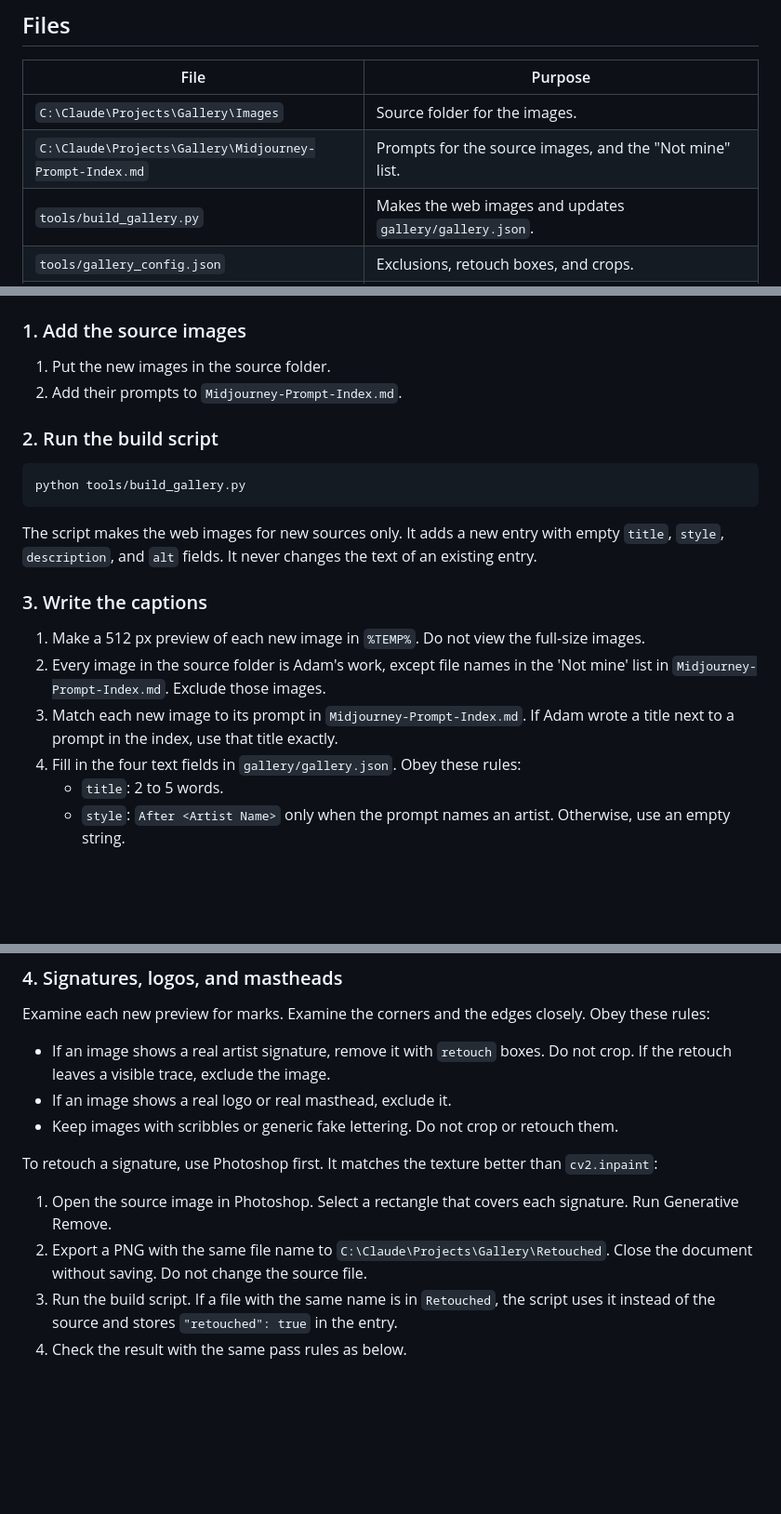
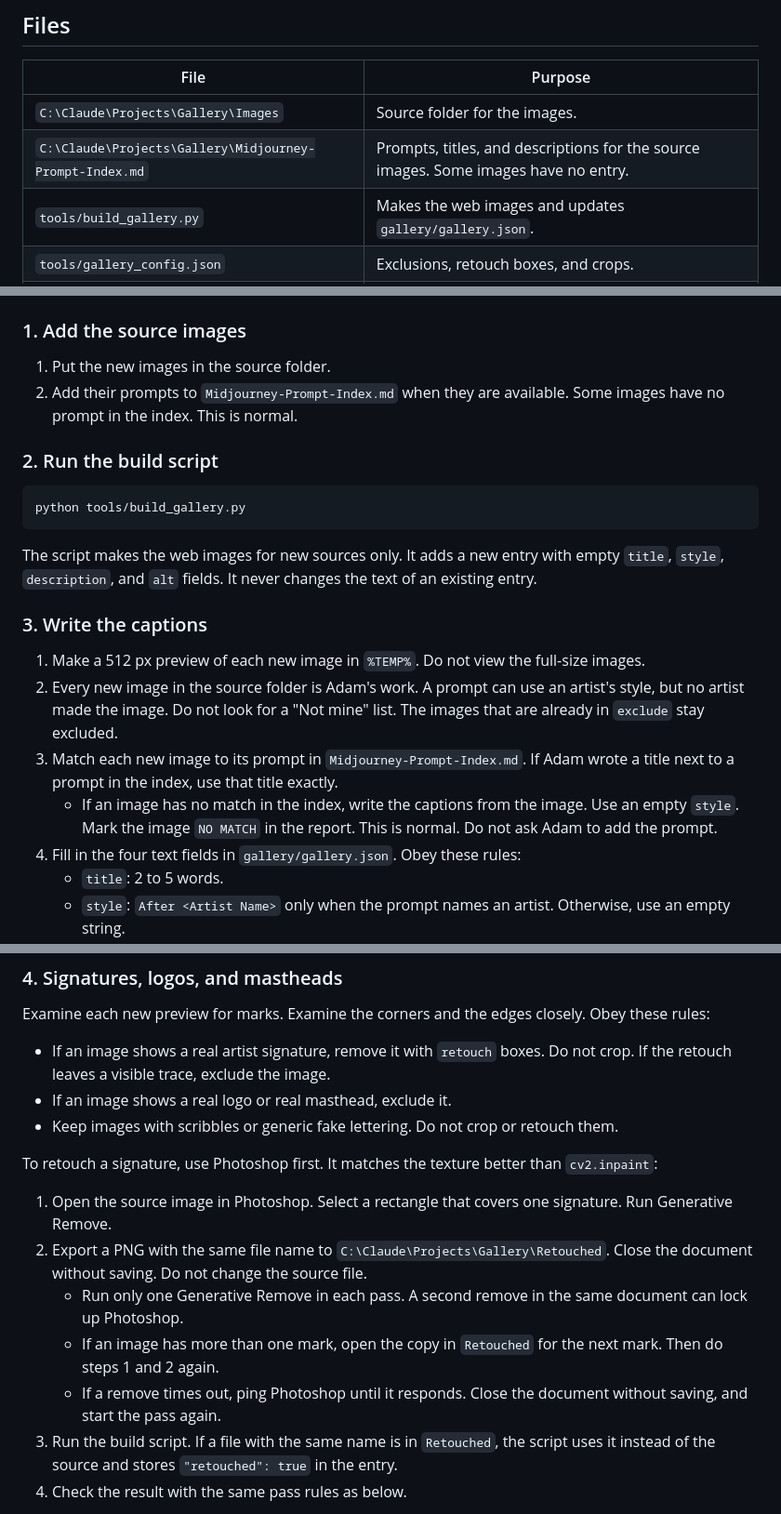
Before and after one commit to AdamLozo/adamlozo-landing, a Markdown page: docs/ADD-GALLERY-IMAGES.md, 3 parts joined by grey strips. Shown at 93% size. GitHub-like rendering; blank space fills up the shorter version.

Commit message:
Update gallery procedure: ownership, no-match captions, one remove per pass
Co-Authored-By: Claude Opus 5.5 <noreply@anthropic.com>

```diff
--- a/docs/ADD-GALLERY-IMAGES.md
+++ b/docs/ADD-GALLERY-IMAGES.md
@@ -7,7 +7,7 @@ The gallery page is `gallery/index.html`. It loads `gallery/gallery.json` and sh
 | File | Purpose |
 |---|---|
 | `C:\Claude\Projects\Gallery\Images` | Source folder for the images. |
-| `C:\Claude\Projects\Gallery\Midjourney-Prompt-Index.md` | Prompts for the source images, and the "Not mine" list. |
+| `C:\Claude\Projects\Gallery\Midjourney-Prompt-Index.md` | Prompts, titles, and descriptions for the source images. Some images have no entry. |
 | `tools/build_gallery.py` | Makes the web images and updates `gallery/gallery.json`. |
 | `tools/gallery_config.json` | Exclusions, retouch boxes, and crops. |
 | `C:\Claude\Projects\Gallery\Retouched` | Retouched copies of source images, with the same file names. The build script uses them instead of the sources. |
@@ -21,7 +21,7 @@ The gallery page is `gallery/index.html`. It loads `gallery/gallery.json` and sh
 ### 1. Add the source images
 
 1. Put the new images in the source folder.
-2. Add their prompts to `Midjourney-Prompt-Index.md`.
+2. Add their prompts to `Midjourney-Prompt-Index.md` when they are available. Some images have no prompt in the index. This is normal.
 
 ### 2. Run the build script
 
@@ -34,8 +34,9 @@ The script makes the web images for new sources only. It adds a new entry with e
 ### 3. Write the captions
 
 1. Make a 512 px preview of each new image in `%TEMP%`. Do not view the full-size images.
-2. Every image in the source folder is Adam's work, except file names in the 'Not mine' list in `Midjourney-Prompt-Index.md`. Exclude those images.
+2. Every new image in the source folder is Adam's work. A prompt can use an artist's style, but no artist made the image. Do not look for a "Not mine" list. The images that are already in `exclude` stay excluded.
 3. Match each new image to its prompt in `Midjourney-Prompt-Index.md`. If Adam wrote a title next to a prompt in the index, use that title exactly.
+   - If an image has no match in the index, write the captions from the image. Use an empty `style`. Mark the image `NO MATCH` in the report. This is normal. Do not ask Adam to add the prompt.
 4. Fill in the four text fields in `gallery/gallery.json`. Obey these rules:
    - `title`: 2 to 5 words.
    - `style`: `After <Artist Name>` only when the prompt names an artist. Otherwise, use an empty string.
@@ -56,8 +57,11 @@ Examine each new preview for marks. Examine the corners and the edges closely. O
 
 To retouch a signature, use Photoshop first. It matches the texture better than `cv2.inpaint`:
 
-1. Open the source image in Photoshop. Select a rectangle that covers each signature. Run Generative Remove.
+1. Open the source image in Photoshop. Select a rectangle that covers one signature. Run Generative Remove.
 2. Export a PNG with the same file name to `C:\Claude\Projects\Gallery\Retouched`. Close the document without saving. Do not change the source file.
+   - Run only one Generative Remove in each pass. A second remove in the same document can lock up Photoshop.
+   - If an image has more than one mark, open the copy in `Retouched` for the next mark. Then do steps 1 and 2 again.
+   - If a remove times out, ping Photoshop until it responds. Close the document without saving, and start the pass again.
 3. Run the build script. If a file with the same name is in `Retouched`, the script uses it instead of the source and stores `"retouched": true` in the entry.
 4. Check the result with the same pass rules as below.
 
```
